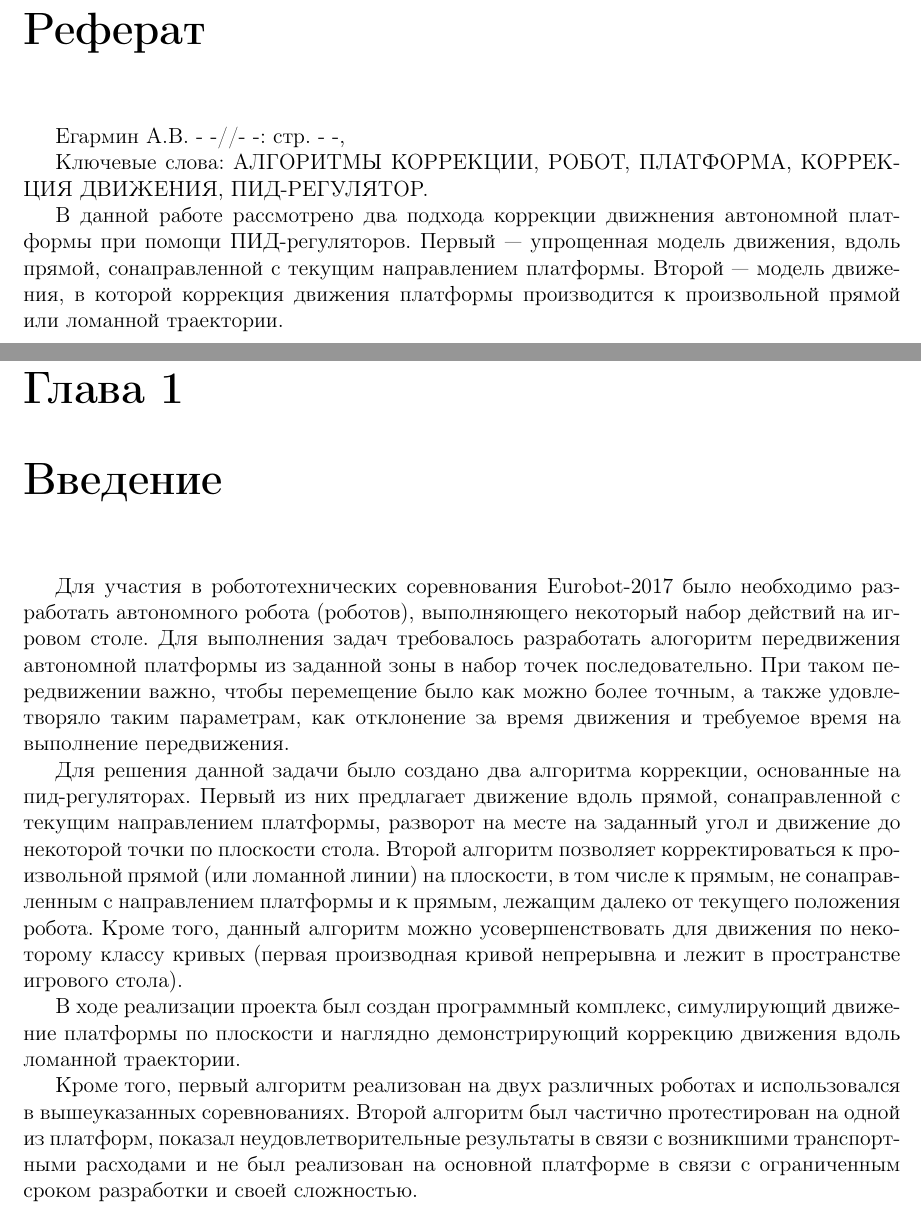
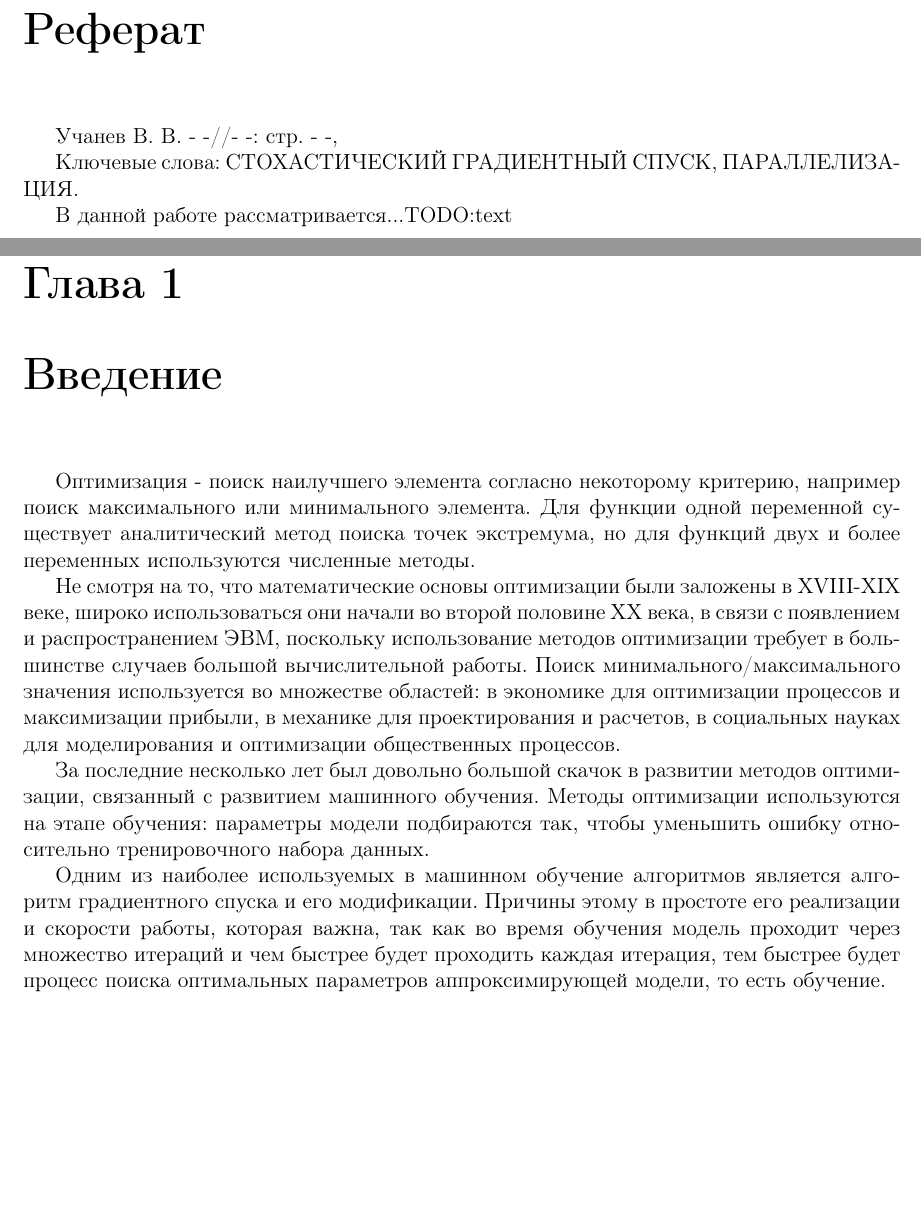
Before and after one commit to Prandtl/Bach, a LaTeX thesis (bach_thesis/thesis.tex): two parts of pages 2 and 4 of 5, joined at a grey line, cut so that both start at the same text, the shorter picture padded with empty space. Compiled offline with pdfLaTeX.

Commit message:
added introduction text

```diff
--- a/bach_thesis/thesis.tex
+++ b/bach_thesis/thesis.tex
@@ -103,25 +79,41 @@
   \newpage
   \pagestyle{plain} % нумерация вкл.
   \chapter*{Реферат}
-Егармин А.В. - -//- -: стр. - -,
+  Учанев В. В. - -//- -: стр. - -,
 
-Ключевые слова: АЛГОРИТМЫ КОРРЕКЦИИ, РОБОТ, ПЛАТФОРМА, КОРРЕКЦИЯ ДВИЖЕНИЯ, ПИД-РЕГУЛЯТОР.
+  Ключевые слова: СТОХАСТИЧЕСКИЙ ГРАДИЕНТНЫЙ СПУСК, ПАРАЛЛЕЛИЗАЦИЯ.
 
-В данной работе рассмотрено два подхода коррекции движнения автономной платформы при помощи ПИД-регуляторов. Первый --- упрощенная модель движения, вдоль прямой, сонаправленной с текущим направлением платформы. Второй --- модель движения, в которой коррекция движения платформы производится к произвольной прямой или ломанной траектории.
+  В данной работе рассматривается...{TODO:text}
 
   \newpage
-%\pagestyle{plain} % нумерация вкл.
   \tableofcontents
-%\setstretch{1.0}
 
   \chapter{Введение}
-Для участия в робототехнических соревнования Eurobot-2017 было необходимо разработать автономного робота (роботов), выполняющего некоторый набор действий на игровом столе. Для выполнения задач требовалось разработать алогоритм передвижения автономной платформы из заданной зоны в набор точек последовательно. При таком передвижении важно, чтобы перемещение было как можно более точным, а также удовлетворяло таким параметрам, как отклонение за время движения и требуемое время на выполнение передвижения.
+  Оптимизация - поиск наилучшего элемента согласно некоторому критерию,
+  например поиск максимального или минимального элемента. Для функции одной
+  переменной существует аналитический метод поиска точек экстремума,
+  но для функций двух и более переменных используются численные методы.
 
-Для решения данной задачи было создано два алгоритма коррекции, основанные на пид-регуляторах. Первый из них предлагает движение вдоль прямой, сонаправленной с текущим направлением платформы, разворот на месте на заданный угол и движение до некоторой точки по плоскости стола. Второй алгоритм позволяет корректироваться к произвольной прямой (или ломанной линии) на плоскости, в том числе к прямым, не сонаправленным с направлением платформы и к прямым, лежащим далеко от текущего положения робота. Кроме того, данный алгоритм можно усовершенствовать для движения по некоторому классу кривых (первая производная кривой непрерывна и лежит в пространстве игрового стола).
+  Не смотря на то, что математические основы оптимизации были заложены
+  в XVIII-XIX веке, широко использоваться они начали во второй половине XX века,
+  в связи с появлением и распространением ЭВМ, поскольку использование
+  методов оптимизации требует в большинстве случаев большой вычислительной работы.
+  Поиск минимального/максимального значения используется во множестве областей:
+  в экономике для оптимизации процессов и максимизации прибыли,
+  в механике для проектирования и расчетов,
+  в социальных науках для моделирования и оптимизации общественных процессов.
 
-В ходе реализации проекта был создан программный комплекс, симулирующий движение платформы по плоскости и наглядно демонстрирующий коррекцию движения вдоль ломанной траектории.
+  За последние несколько лет был довольно большой скачок в развитии методов
+  оптимизации, связанный c развитием машинного обучения. Методы оптимизации
+  используются на этапе обучения: параметры модели подбираются так,
+  чтобы уменьшить ошибку относительно тренировочного набора данных.
 
-Кроме того, первый алгоритм реализован на двух различных роботах и использовался в вышеуказанных соревнованиях. Второй алгоритм был частично протестирован на одной из платформ, показал неудовлетворительные результаты в связи с возникшими транспортными расходами и не был реализован на основной платформе в связи с ограниченным сроком разработки и своей сложностью.
+  Одним из наиболее используемых в машинном обучение алгоритмов является
+  алгоритм градиентного спуска и его модификации. Причины этому в простоте его
+  реализации и скорости работы, которая важна, так как во время обучения
+  модель проходит через множество итераций и чем быстрее будет проходить
+  каждая итерация, тем быстрее будет процесс поиска оптимальных параметров
+  аппроксимирующей модели, то есть  обучение.
 
   \chapter{Постановка задачи}
 \end{document}
```
Also changed, not shown: bach_thesis/thesis.tex (32 more changed lines). Lines whose indentation alone changed are shown as unchanged.
